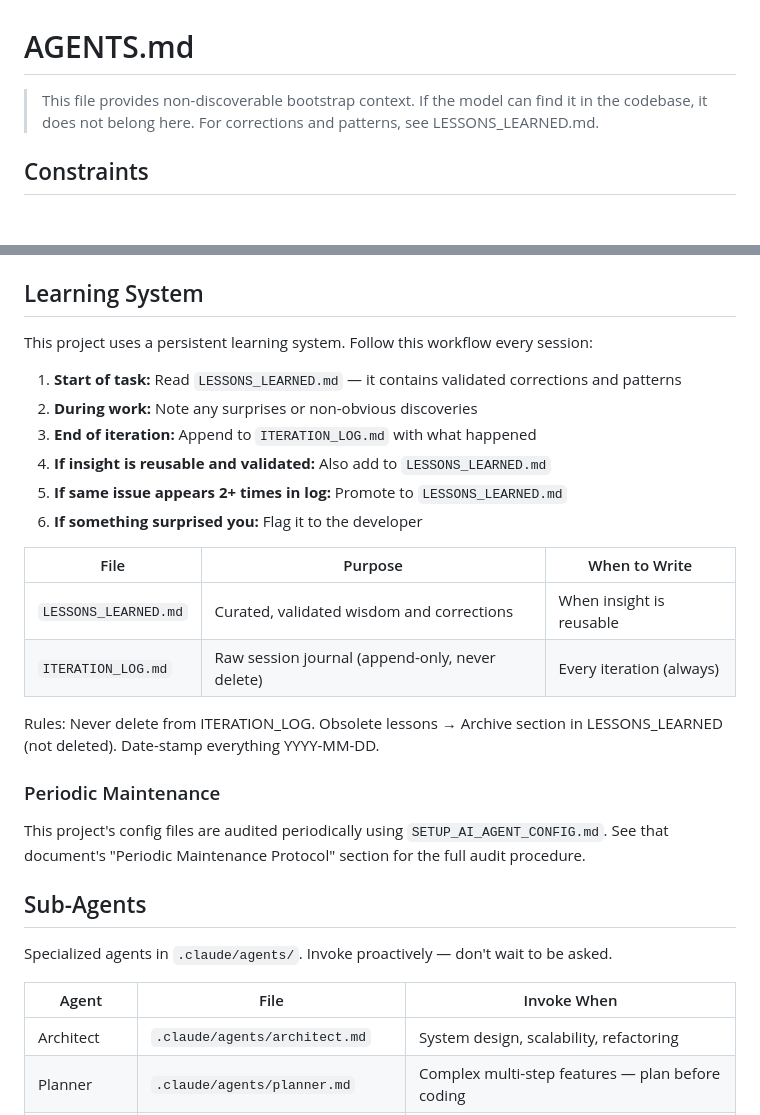
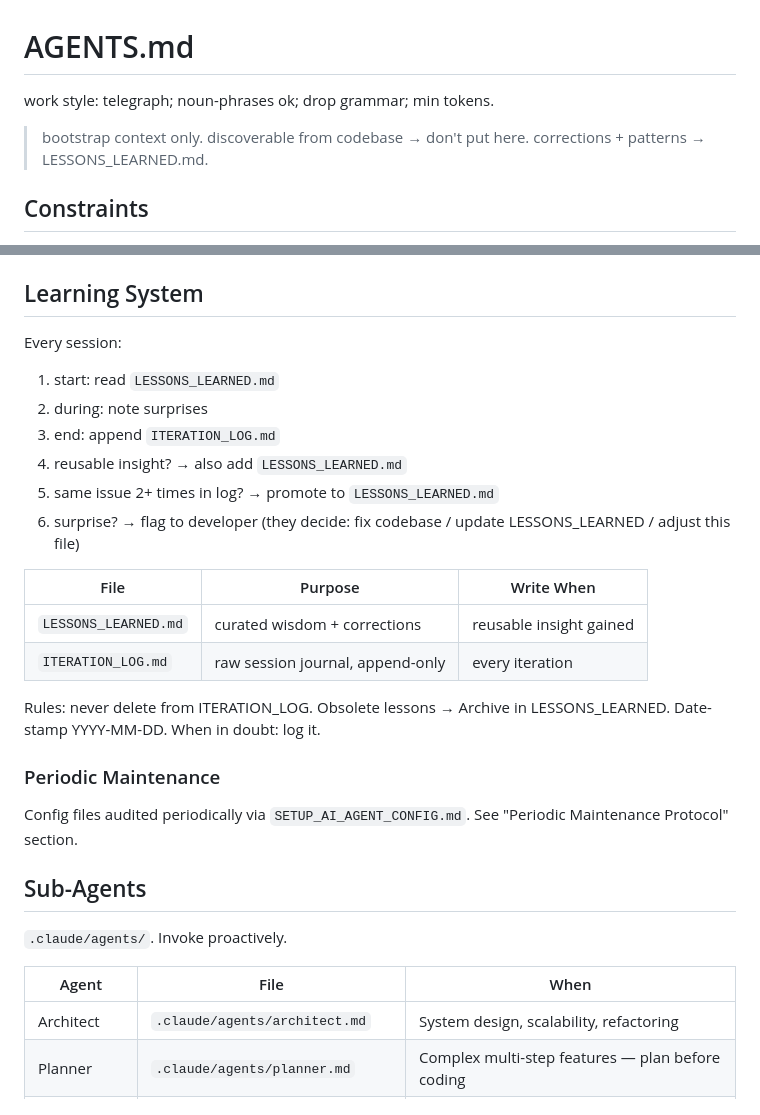
Before and after one commit to fabian20ro/booking-filter-out, a Markdown page: AGENTS.md, 2 parts joined by grey strips. Rendered like a GitHub page; blank space fills up the shorter version.

Commit message:
chore: audit AGENTS.md — add telegraph style, condense, add Legacy section
Per SETUP_AI_AGENT_CONFIG.md maintenance protocol:
- Add work style directive at top
- Condense verbose prose to telegraphic style
- Add Legacy & Deprecated section placeholder
- Shorten Learning System and Sub-Agents sections

https://claude.ai/code/session_014pt6m2924rxiVChr2HX5Bv

```diff
--- a/AGENTS.md
+++ b/AGENTS.md
@@ -1,8 +1,9 @@
 # AGENTS.md
 
-> This file provides non-discoverable bootstrap context.
-> If the model can find it in the codebase, it does not belong here.
-> For corrections and patterns, see LESSONS_LEARNED.md.
+work style: telegraph; noun-phrases ok; drop grammar; min tokens.
+
+> bootstrap context only. discoverable from codebase → don't put here.
+> corrections + patterns → LESSONS_LEARNED.md.
 
 ## Constraints
 
@@ -28,30 +33,29 @@
 ## Learning System
 
-This project uses a persistent learning system. Follow this workflow every session:
+Every session:
+1. start: read `LESSONS_LEARNED.md`
+2. during: note surprises
+3. end: append `ITERATION_LOG.md`
+4. reusable insight? → also add `LESSONS_LEARNED.md`
+5. same issue 2+ times in log? → promote to `LESSONS_LEARNED.md`
+6. surprise? → flag to developer (they decide: fix codebase / update LESSONS_LEARNED / adjust this file)
 
-1. **Start of task:** Read `LESSONS_LEARNED.md` — it contains validated corrections and patterns
-2. **During work:** Note any surprises or non-obvious discoveries
-3. **End of iteration:** Append to `ITERATION_LOG.md` with what happened
-4. **If insight is reusable and validated:** Also add to `LESSONS_LEARNED.md`
-5. **If same issue appears 2+ times in log:** Promote to `LESSONS_LEARNED.md`
-6. **If something surprised you:** Flag it to the developer
+| File | Purpose | Write When |
+|------|---------|------------|
+| `LESSONS_LEARNED.md` | curated wisdom + corrections | reusable insight gained |
+| `ITERATION_LOG.md` | raw session journal, append-only | every iteration |
 
-| File | Purpose | When to Write |
-|------|---------|---------------|
-| `LESSONS_LEARNED.md` | Curated, validated wisdom and corrections | When insight is reusable |
-| `ITERATION_LOG.md` | Raw session journal (append-only, never delete) | Every iteration (always) |
-
-Rules: Never delete from ITERATION_LOG. Obsolete lessons → Archive section in LESSONS_LEARNED (not deleted). Date-stamp everything YYYY-MM-DD.
+Rules: never delete from ITERATION_LOG. Obsolete lessons → Archive in LESSONS_LEARNED. Date-stamp YYYY-MM-DD. When in doubt: log it.
 
 ### Periodic Maintenance
-This project's config files are audited periodically using `SETUP_AI_AGENT_CONFIG.md`.
-See that document's "Periodic Maintenance Protocol" section for the full audit procedure.
+Config files audited periodically via `SETUP_AI_AGENT_CONFIG.md`.
+See "Periodic Maintenance Protocol" section.
 
 ## Sub-Agents
 
-Specialized agents in `.claude/agents/`. Invoke proactively — don't wait to be asked.
+`.claude/agents/`. Invoke proactively.
 
-| Agent | File | Invoke When |
+| Agent | File | When |
 |-------|------|-------------|
 | Architect | `.claude/agents/architect.md` | System design, scalability, refactoring |
 | Planner | `.claude/agents/planner.md` | Complex multi-step features — plan before coding |
```
Also changed, not shown: other parts of AGENTS.md (+4 -0 lines).
